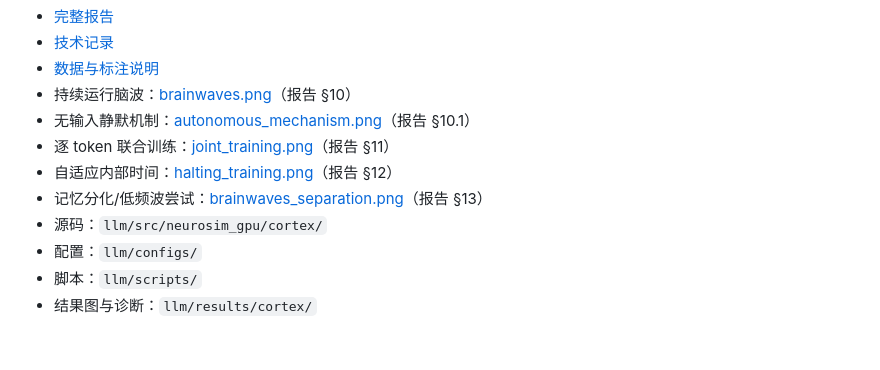
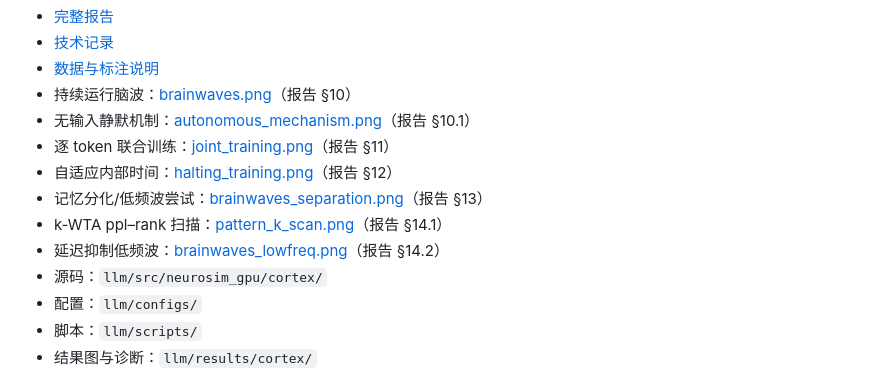
Before and after one commit to zxcAsD01-d/Neurosim-GPU, a Markdown page: llm/README.md, the part around the change. Rendered like a GitHub page; blank space fills up the shorter version.

```diff
--- a/llm/README.md
+++ b/llm/README.md
@@ -56,6 +56,8 @@ $env:PYTHONPATH="src"
 - 逐 token 联合训练：[joint_training.png](results/cortex/joint_training.png)（报告 §11）
 - 自适应内部时间：[halting_training.png](results/cortex/halting_training.png)（报告 §12）
 - 记忆分化/低频波尝试：[brainwaves_separation.png](results/cortex/brainwaves_separation.png)（报告 §13）
+- k-WTA ppl–rank 扫描：[pattern_k_scan.png](results/cortex/pattern_k_scan.png)（报告 §14.1）
+- 延迟抑制低频波：[brainwaves_lowfreq.png](results/cortex/brainwaves_lowfreq.png)（报告 §14.2）
 - 源码：`llm/src/neurosim_gpu/cortex/`
 - 配置：`llm/configs/`
 - 脚本：`llm/scripts/`
```
Also changed, not shown: llm/REPORT.md (+83 -1 lines), llm/results/cortex/brainwaves_lowfreq.png (added), llm/results/cortex/pattern_k_scan.png (added), 7 other files.
